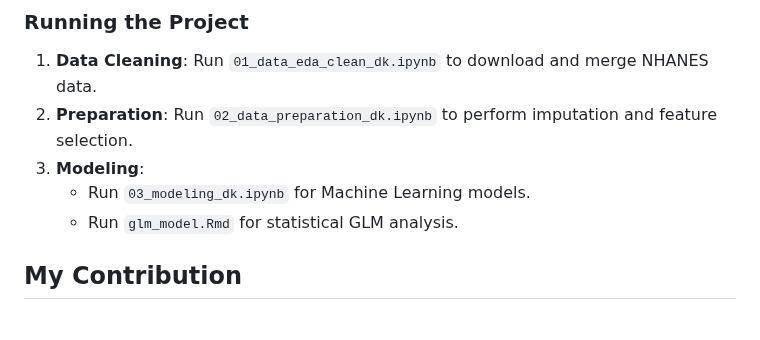
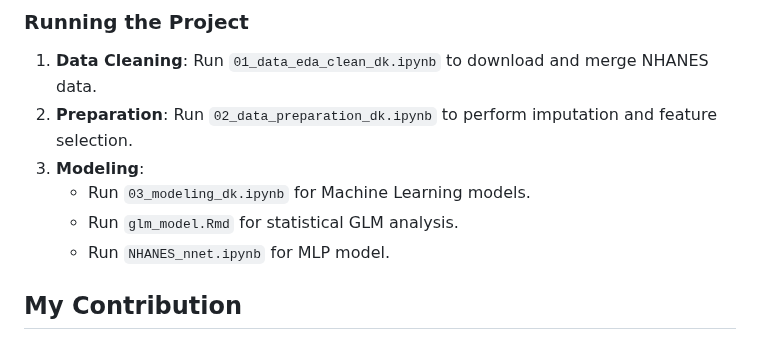
Before and after one commit to eodud0582/Inferring-Sleep-Deprivation-Risk-Patterns-from-NHANES-Data, a Markdown page: README.md, the part around the change. GitHub-like rendering.

```diff
--- a/README.md
+++ b/README.md
@@ -101,6 +101,7 @@ install.packages(c("tidyverse", "caret", "glmnet", "pROC", "haven"))
 3.  **Modeling**:
       * Run `03_modeling_dk.ipynb` for Machine Learning models.
       * Run `glm_model.Rmd` for statistical GLM analysis.
+      * Run `NHANES_nnet.ipynb` for MLP model.
 
 ## My Contribution
 
```
